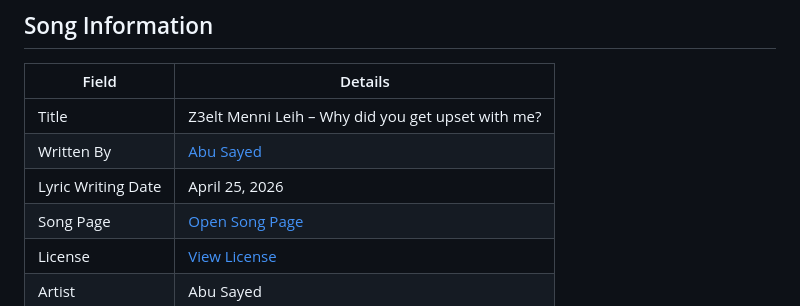
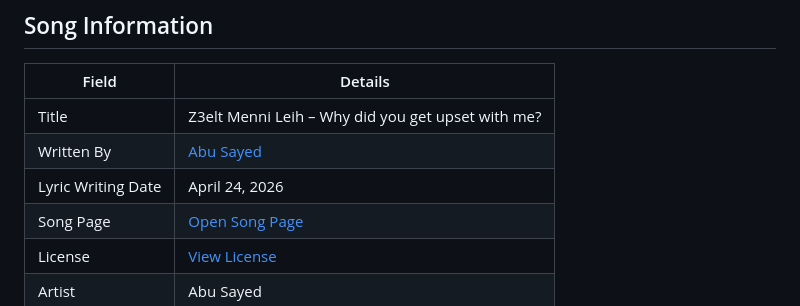
Before and after one commit to ImAbuSayed/z3elt-menni-leih-why-did-you-get-upset-with-me, a Markdown page: README.md, the part around the change. Drawn GitHub-style.

Commit message:
docs: update public README

```diff
--- a/README.md
+++ b/README.md
@@ -10,7 +10,7 @@
 |-------|---------|
 | Title | Z3elt Menni Leih – Why did you get upset with me? |
 | Written By | [Abu Sayed](https://abusayed.com.bd/) |
-| Lyric Writing Date | April 25, 2026 |
+| Lyric Writing Date | April 24, 2026 |
 | Song Page | [Open Song Page](https://imabusayed.github.io/z3elt-menni-leih-why-did-you-get-upset-with-me/) |
 | License | [View License](./LICENSE.md) |
 | Artist | Abu Sayed |
```
